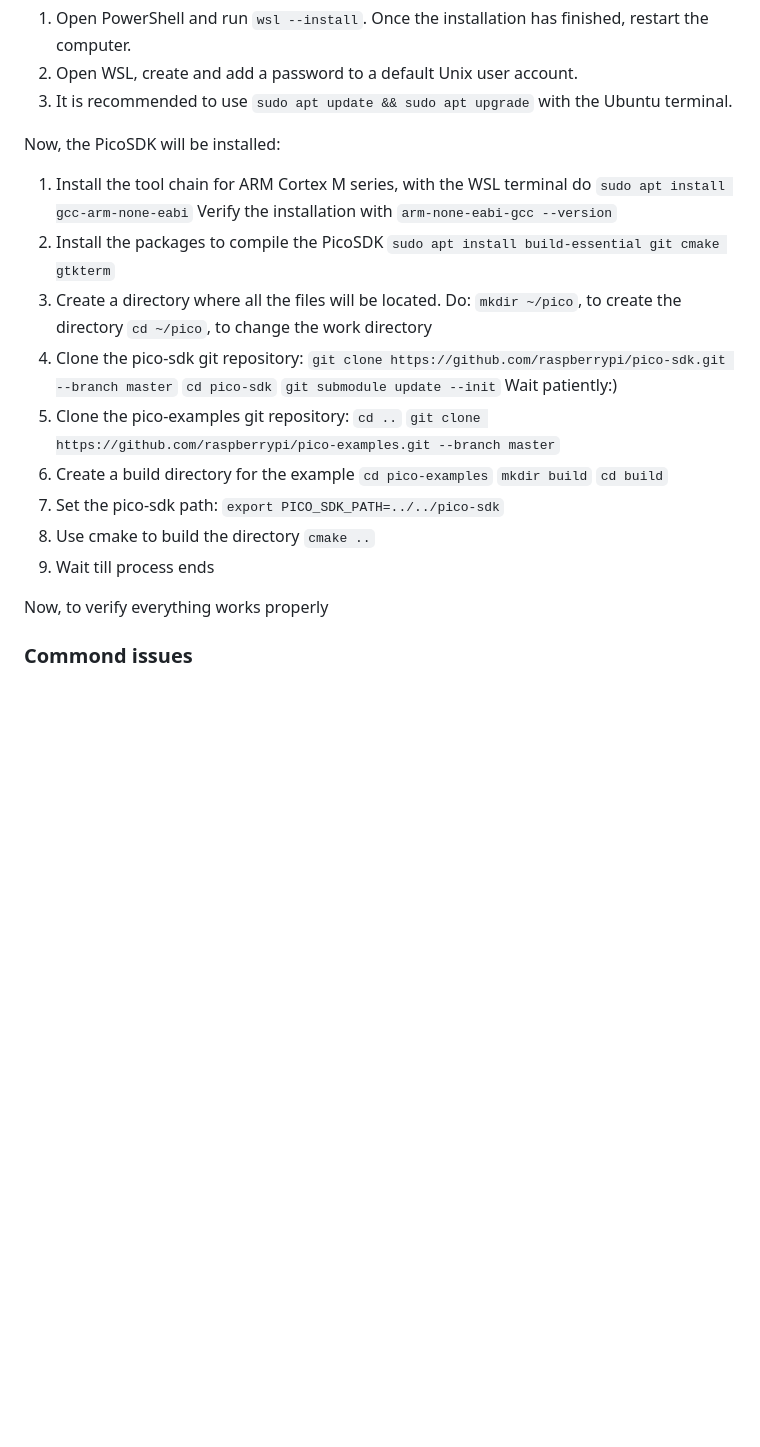
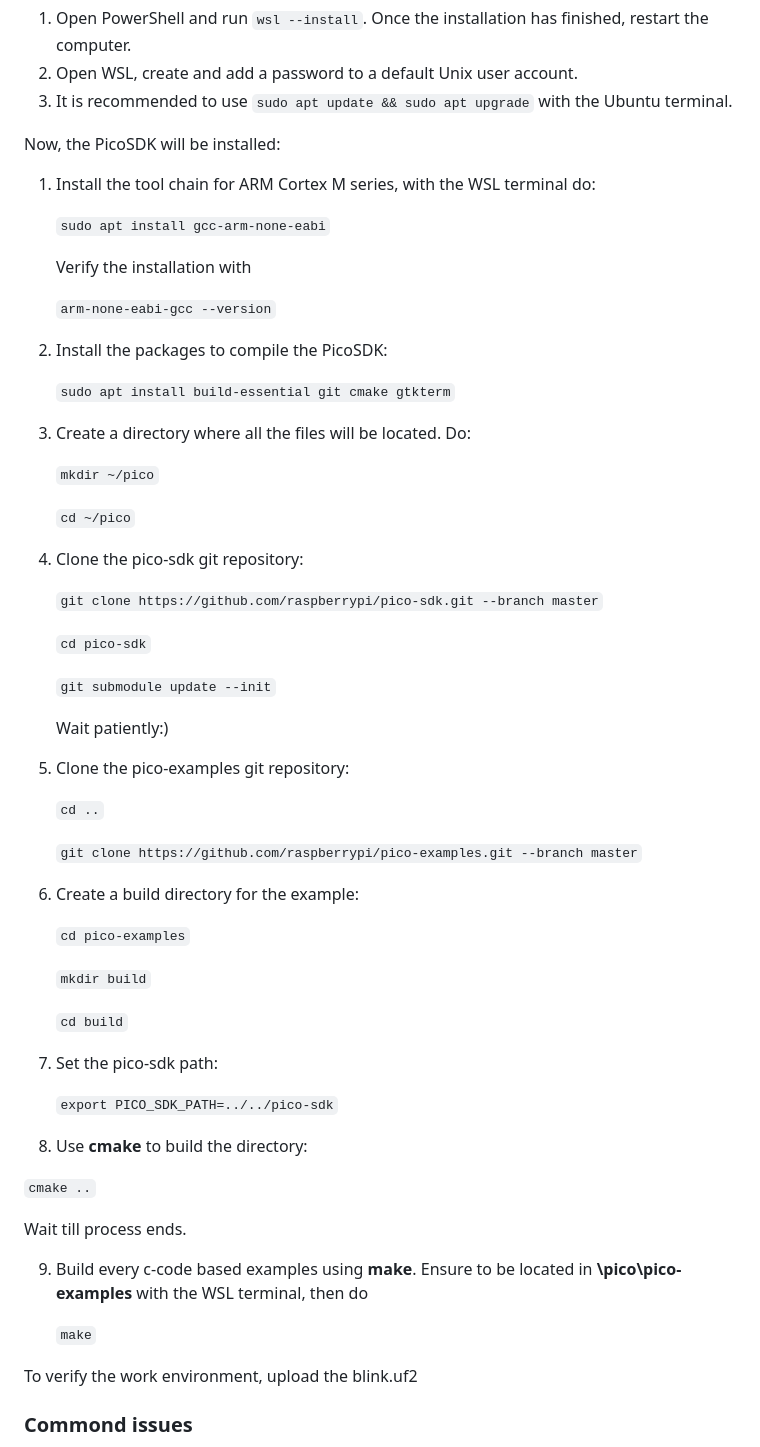
Before and after one commit to ecrz00/pico_vl53l0x, a Markdown page: README.md, the part around the change printed below. GitHub-like rendering; blank space fills up the shorter version.

```diff
--- a/README.md
+++ b/README.md
@@ -28,34 +34,64 @@ In order to make compatible Windows with some commands, is required to create a
 3. It is recommended to use `sudo apt update && sudo apt upgrade` with the Ubuntu terminal.
 
 Now, the PicoSDK will be installed:
-1. Install the tool chain for ARM Cortex M series, with the WSL terminal do
+1. Install the tool chain for ARM Cortex M series, with the WSL terminal do:
+
    `sudo apt install gcc-arm-none-eabi`
+
    Verify the installation with
+
    `arm-none-eabi-gcc --version`
-2. Install the packages to compile the PicoSDK
+
+2. Install the packages to compile the PicoSDK:
+
    `sudo apt install build-essential git cmake gtkterm`
+
 3. Create a directory where all the files will be located. Do:
-   `mkdir ~/pico`, to create the directory
-   `cd ~/pico`,  to change the work directory
+
+   `mkdir ~/pico`
+
+   `cd ~/pico`
+
 4. Clone the pico-sdk git repository:
+
    `git clone https://github.com/raspberrypi/pico-sdk.git --branch master`
+
    `cd pico-sdk`
+
    `git submodule update --init`
+
    Wait patiently:)
+
+
 5. Clone the pico-examples git repository:
+
    `cd ..`
+
    `git clone https://github.com/raspberrypi/pico-examples.git --branch master`
-6. Create a build directory for the example
+
+6. Create a build directory for the example:
+
    `cd pico-examples`
+
    `mkdir build`
+
    `cd build`
+
 7. Set the pico-sdk path:
+
    `export PICO_SDK_PATH=../../pico-sdk`
-8. Use cmake to build the directory
+
+8. Use **cmake** to build the directory:
+
   `cmake ..`
-9. Wait till process ends
 
-Now, to verify everything works properly
+Wait till process ends.
+
+9. Build every c-code based examples using **make**. Ensure to be located in **\pico\pico-examples** with the WSL terminal, then do
+
+    `make`
+
+To verify the work environment, upload the blink.uf2
 
 
 ### Commond issues
```
Also changed, not shown: other parts of README.md (+8 -2 lines).
